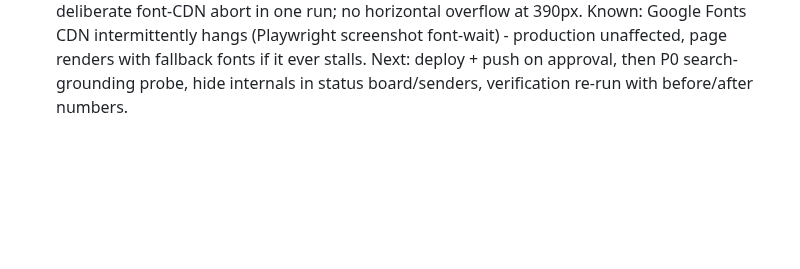
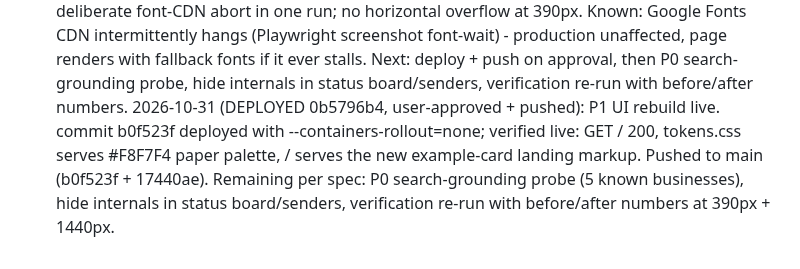
Before and after one commit to arinafoodshq/prospect-research, a Markdown page: progress.md, the part around the change. Drawn GitHub-style; blank space fills up the shorter version.

Commit message:
progress: deploy 0b5796b4

```diff
--- a/progress.md
+++ b/progress.md
@@ -1285,3 +1285,10 @@ hangs (Playwright screenshot font-wait) - production unaffected, page
 renders with fallback fonts if it ever stalls. Next: deploy + push on
 approval, then P0 search-grounding probe, hide internals in status
 board/senders, verification re-run with before/after numbers.
+2026-10-31 (DEPLOYED 0b5796b4, user-approved + pushed): P1 UI rebuild live.
+commit b0f523f deployed with --containers-rollout=none; verified live: GET /
+200, tokens.css serves #F8F7F4 paper palette, / serves the new example-card
+landing markup. Pushed to main (b0f523f + 17440ae). Remaining per spec: P0
+search-grounding probe (5 known businesses), hide internals in status
+board/senders, verification re-run with before/after numbers at 390px +
+1440px.
```
